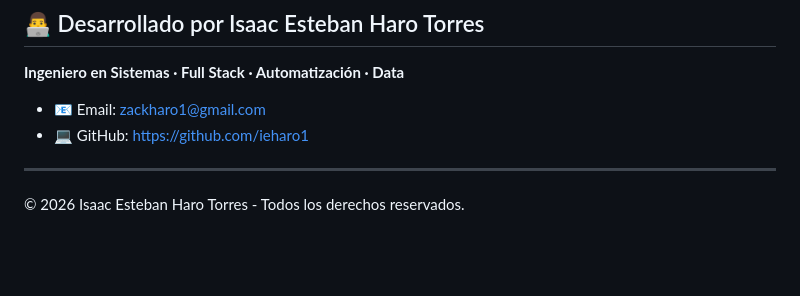
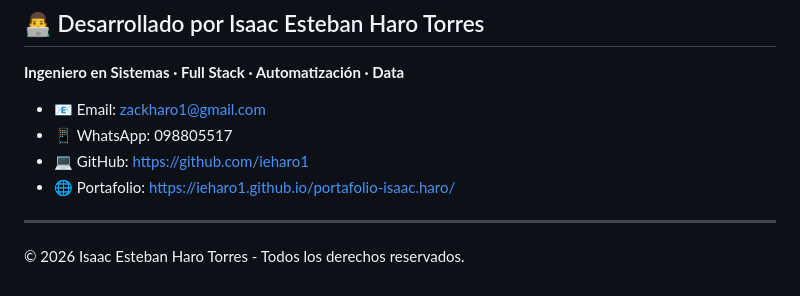
Before and after one commit to ieharo1/POSTGRESQL-DESDE-CERO-GUIA-COMPLETA, a Markdown page: README.md, the part around the change. Drawn GitHub-style; blank space fills up the shorter version.

```diff
--- a/README.md
+++ b/README.md
@@ -286,7 +286,9 @@ SELECT * FROM nombre_tabla WHERE columna LIKE '%valor%';
 **Ingeniero en Sistemas · Full Stack · Automatización · Data**
 
 - 📧 Email: zackharo1@gmail.com
+- 📱 WhatsApp: 098805517
 - 💻 GitHub: https://github.com/ieharo1
+- 🌐 Portafolio: https://ieharo1.github.io/portafolio-isaac.haro/
 
 ---
 
```
